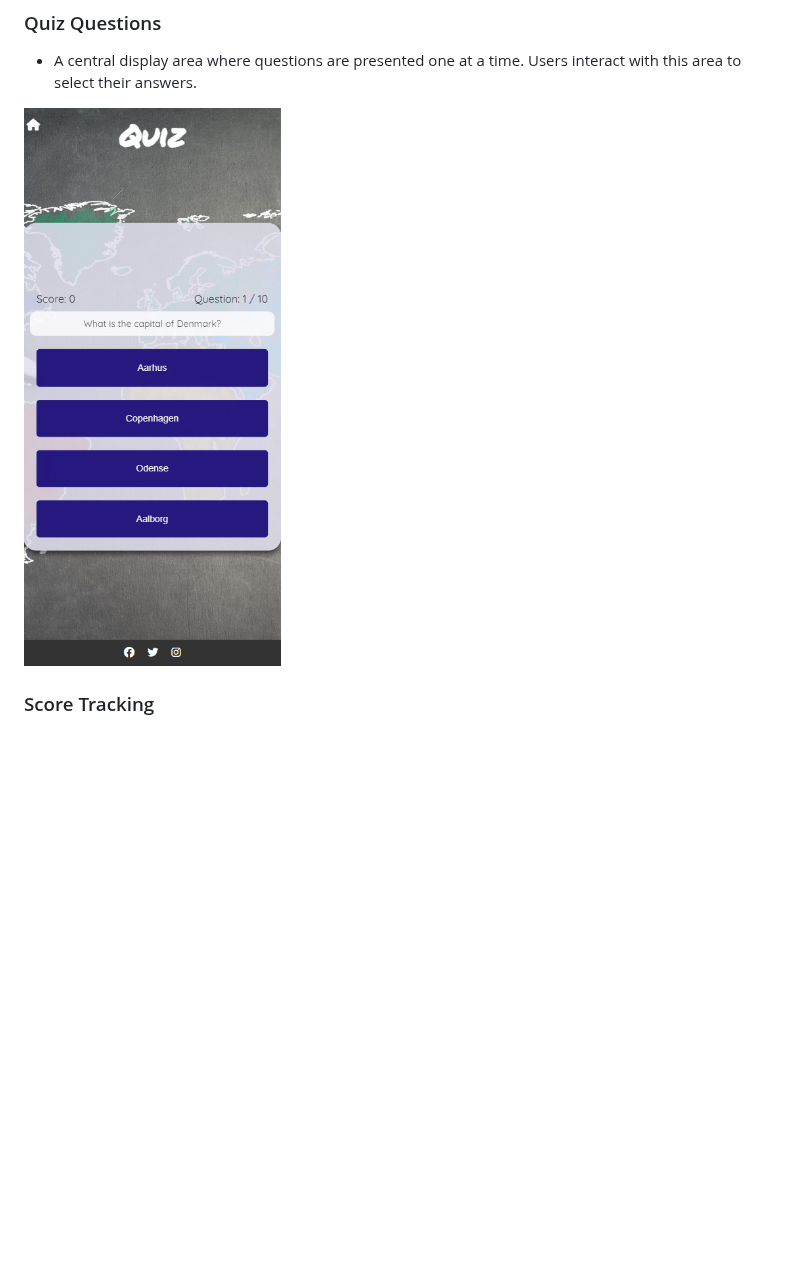
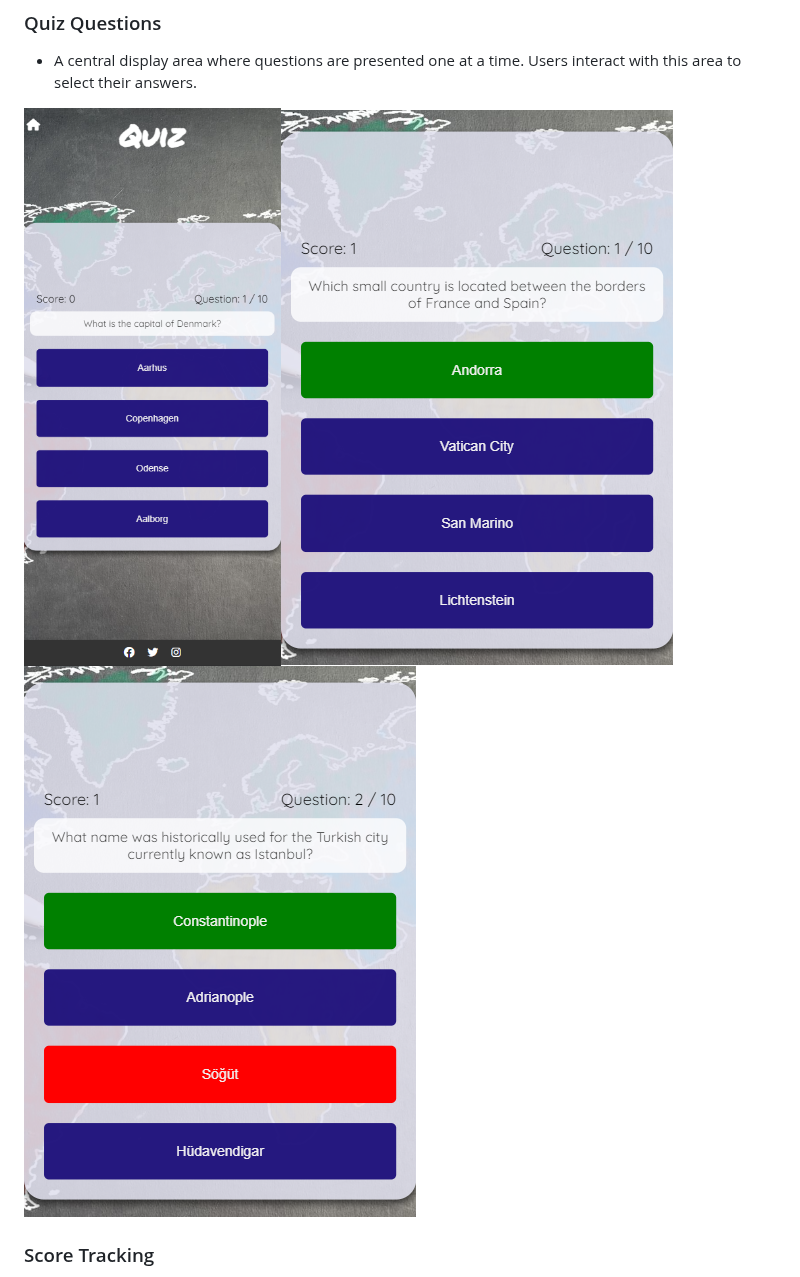
Before and after one commit to Darvid-223/quiz-game, a Markdown page: README.md, the part around one of its changes. Drawn GitHub-style; blank space fills up the shorter version.

Commit message:
added screenshots to readme

```diff
--- a/README.md
+++ b/README.md
@@ -60,7 +60,7 @@ The quiz game is fully responsive, making it available on a variety of devices,
 
 - A central display area where questions are presented one at a time. Users interact with this area to select their answers.
 
-![Question image](/docs/images/question.png)
+![Question image](/docs/images/question.png)![Question image](/docs/images/correct-answer.png)![Question image](/docs/images/incorrect-answer.png)
 
 ### Score Tracking
 
```
Also changed, not shown: other parts of README.md (+0 -2 lines).
